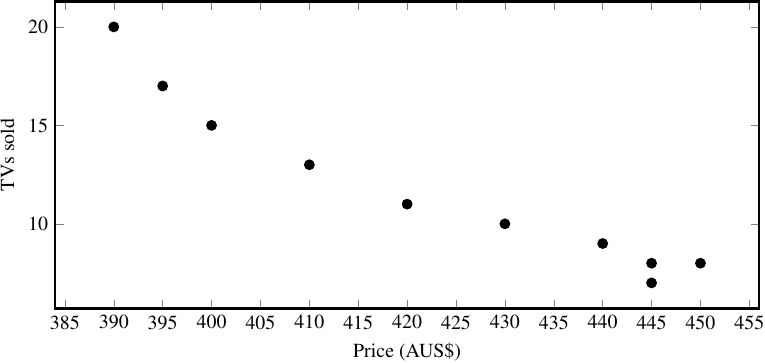
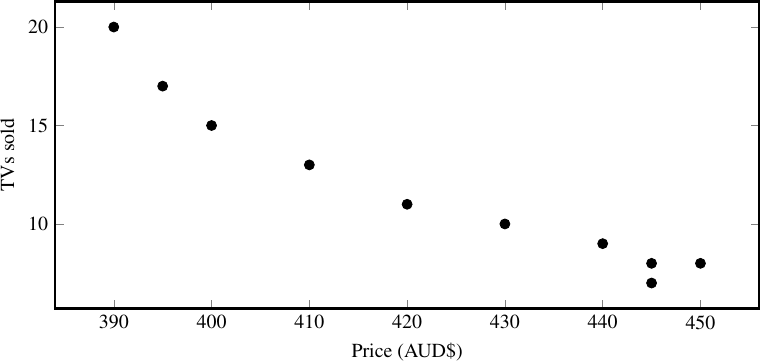
Before and after one commit to mvngu/hsnote, a LaTeX figure (image/07/tv-sold-scatterplot.tex): the whole page. The pictures show the PDF file image/07/tv-sold-scatterplot.pdf that the author committed with the source.

Commit message:
Adjust a figure.

```diff
--- a/image/07/tv-sold-scatterplot.tex
+++ b/image/07/tv-sold-scatterplot.tex
@@ -32,7 +32,14 @@
   enlargelimits=true,%%
   height=7cm,%%
   width=14cm,%%
-  xlabel={\normalsize Price~(AUS$\$$)},%%
+  %% x-axis
+  xlabel={\normalsize Price~(AUD$\$$)},%%
+  xtick={%%
+    390,400,410,420,430,440,450%%
+  },%%
+  xticklabels={%%
+    $390$,$400$,$410$,$420$,$430$,$440$,$450$%%
+  },%%
   ylabel={\normalsize TVs sold}%%
 ]
 %%
```
Also changed, not shown: image/07/tv-sold-scatterplot.pdf.
